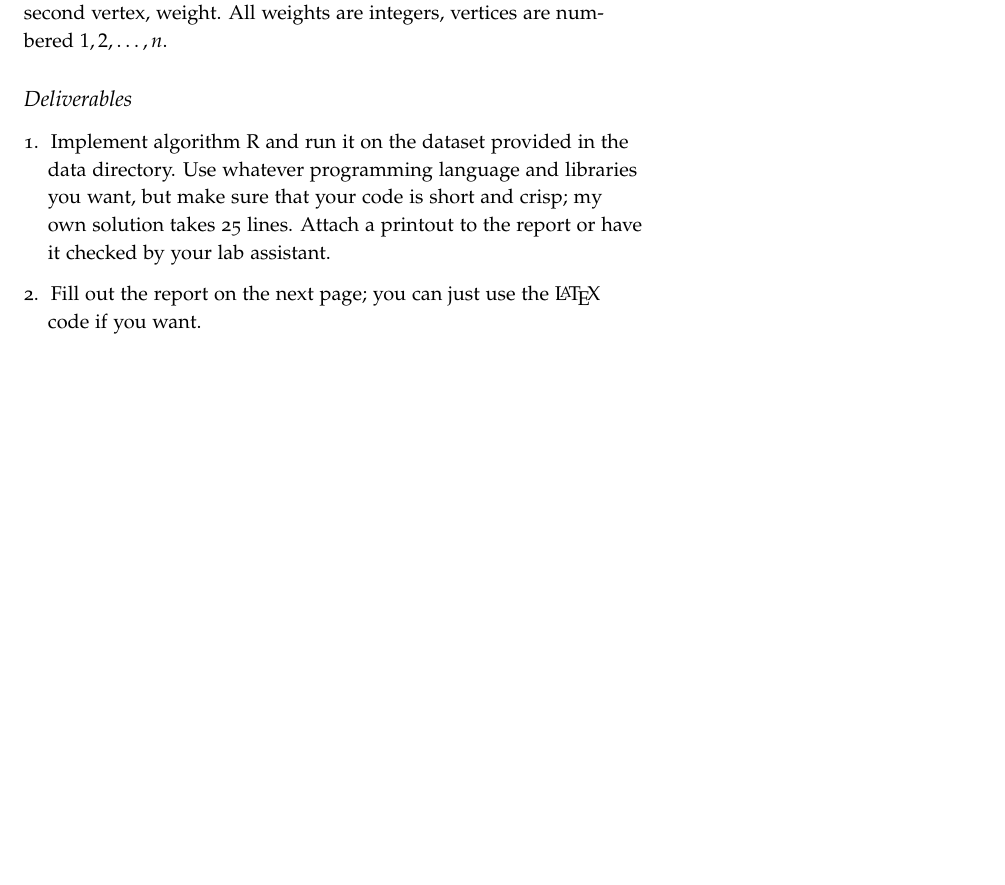
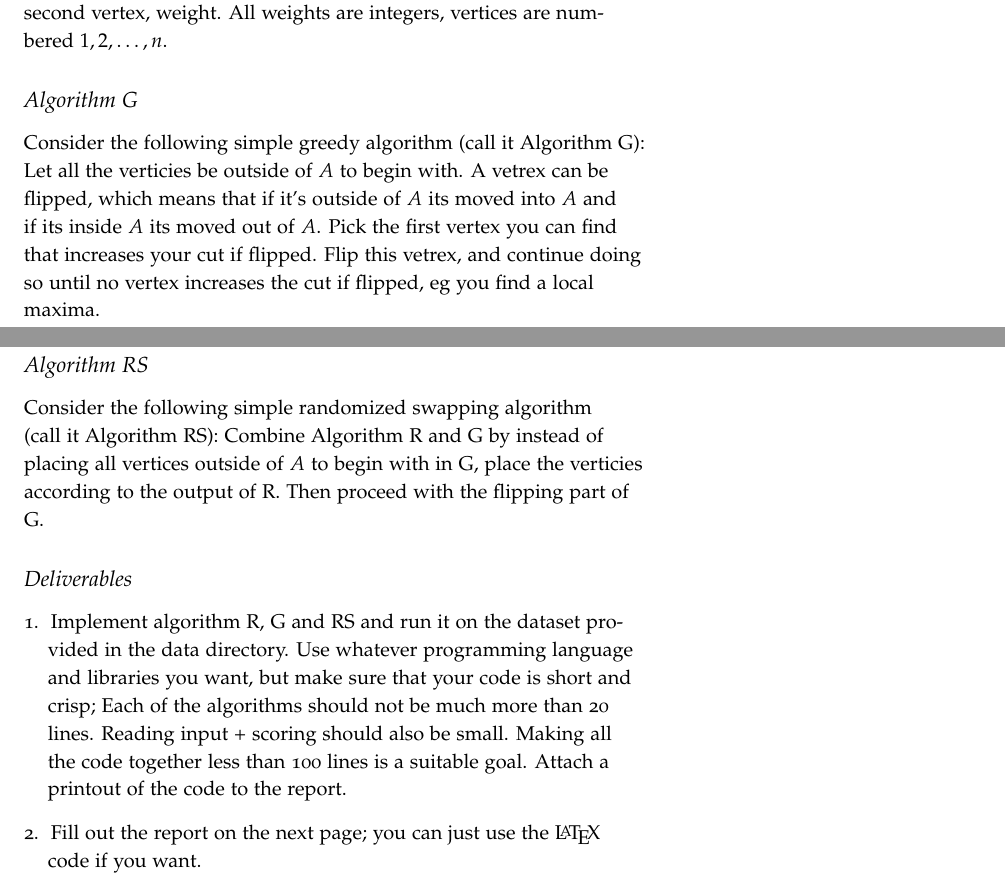
Before and after one commit to thorehusfeldt/edan55-labs, a LaTeX document (maxcut/docs/maxcut.tex): part of page 1 of 5 before the commit and two parts of pages 1 and 2 of 6 after it, the two joined at a grey line, cut so that both start at the same text, the shorter picture padded with empty space. Compiled offline with pdfLaTeX; a LaTeX package or settings file that is missing is left out.

Commit message:
add algorithm G and RS to maxcut

```diff
--- a/maxcut/docs/maxcut.tex
+++ b/maxcut/docs/maxcut.tex
@@ -50,16 +49,31 @@ $m$; every following line describes an edge in the format first
 vertex, second vertex, weight.
 All weights are integers, vertices are numbered $1,2,\ldots, n$.
 
+\subsection{Algorithm G}
+Consider the following simple greedy algorithm (call it
+Algorithm~G): Let all the verticies be outside of $A$ to begin with.
+A vetrex can be flipped, which means that if it's outside of $A$ its moved into
+$A$ and if its inside $A$ its moved out of $A$.
+Pick the first vertex you can find that increases your cut if flipped.
+Flip this vetrex, and continue doing so until no vertex increases the cut
+if flipped, eg you find a local maxima.
+
+\subsection{Algorithm RS}
+Consider the following simple randomized swapping algorithm (call
+it Algorithm~RS): Combine Algorithm R and G by instead of placing
+all vertices outside of $A$ to begin with in G, place the verticies according
+to the output of R. Then proceed with the flipping part of G.
+
 \subsection{ Deliverables}
 
 \begin{enumerate}
-\item Implement algorithm R and run it on the dataset provided in
+\item Implement algorithm R, G and RS and run it on the dataset provided in
   the data directory.
   Use whatever programming language and libraries you want, but make
-  sure that your code is short and crisp; my own solution takes 25
-  lines.
-  Attach a printout to the report or have it checked by your lab
-  assistant.
+  sure that your code is short and crisp; Each of the algorithms should
+  not be much more than 20 lines. Reading input + scoring should also be
+  small. Making all the code together less than 100 lines is a suitable goal.
+  Attach a printout of the code to the report.
 \item Fill out the report on the next page; you can just use the
   \LaTeX\ code if you want.
 \end{enumerate}
```
Also changed, not shown: maxcut/docs/maxcut.tex (8 more changed lines).
